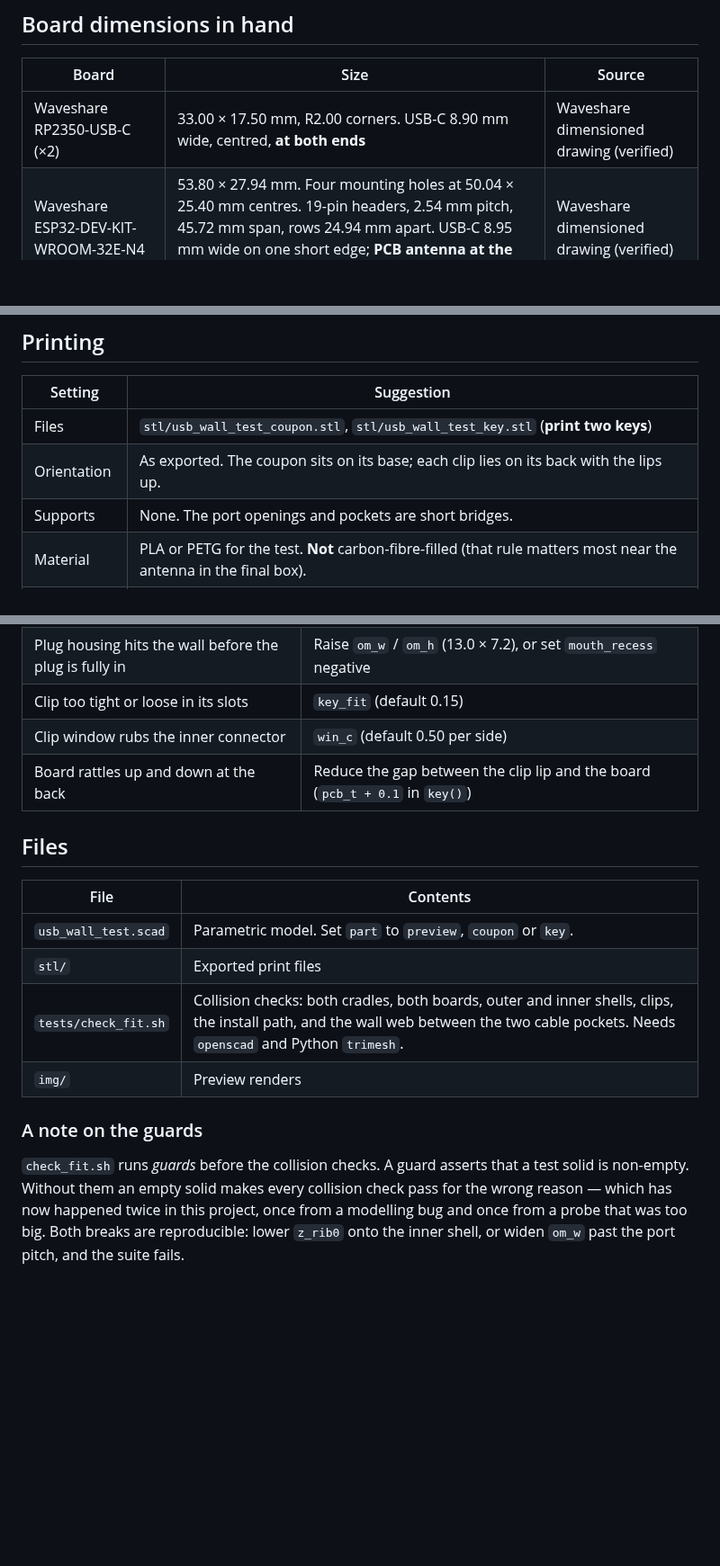
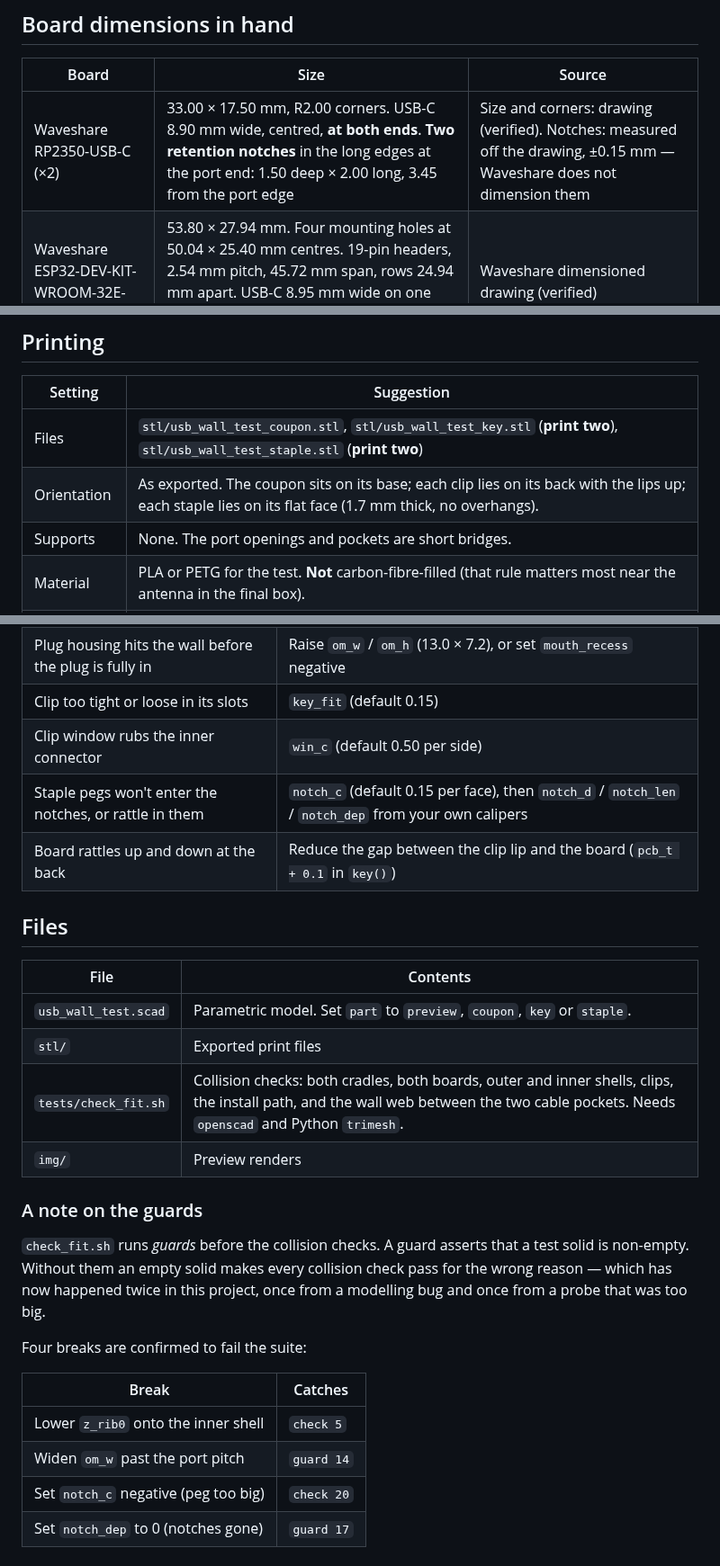
Before and after one commit to ninthfreak/USB_BT_Mixer, a Markdown page: enclosure/README.md, 3 parts joined by grey strips. Shown at 90% size. Rendered like a GitHub page; blank space fills up the shorter version.

```diff
--- a/enclosure/README.md
+++ b/enclosure/README.md
@@ -13,7 +13,7 @@
 
 | Board | Size | Source |
 |---|---|---|
-| Waveshare RP2350-USB-C (×2) | 33.00 × 17.50 mm, R2.00 corners. USB-C 8.90 mm wide, centred, **at both ends** | Waveshare dimensioned drawing (verified) |
+| Waveshare RP2350-USB-C (×2) | 33.00 × 17.50 mm, R2.00 corners. USB-C 8.90 mm wide, centred, **at both ends**. **Two retention notches** in the long edges at the port end: 1.50 deep × 2.00 long, 3.45 from the port edge | Size and corners: drawing (verified). Notches: measured off the drawing, ±0.15 mm — Waveshare does not dimension them |
 | Waveshare ESP32-DEV-KIT-WROOM-32E-N4 | 53.80 × 27.94 mm. Four mounting holes at 50.04 × 25.40 mm centres. 19-pin headers, 2.54 mm pitch, 45.72 mm span, rows 24.94 mm apart. USB-C 8.95 mm wide on one short edge; **PCB antenna at the opposite end** | Waveshare dimensioned drawing (verified) |
 
 Rough full-box estimate from those: the ESP32 sets the width, so about **62 × 72 × 20 mm** outside, boards flat, input ports on one short face. That is an estimate, not a model.
@@ -74,8 +94,8 @@ After editing them:
 
 | Setting | Suggestion |
 |---|---|
-| Files | `stl/usb_wall_test_coupon.stl`, `stl/usb_wall_test_key.stl` (**print two keys**) |
-| Orientation | As exported. The coupon sits on its base; each clip lies on its back with the lips up. |
+| Files | `stl/usb_wall_test_coupon.stl`, `stl/usb_wall_test_key.stl` (**print two**), `stl/usb_wall_test_staple.stl` (**print two**) |
+| Orientation | As exported. The coupon sits on its base; each clip lies on its back with the lips up; each staple lies on its flat face (1.7 mm thick, no overhangs). |
 | Supports | None. The port openings and pockets are short bridges. |
 | Material | PLA or PETG for the test. **Not** carbon-fibre-filled (that rule matters most near the antenna in the final box). |
 | Layer height | 0.12–0.16 mm gives cleaner port openings; 0.2 mm is fine for a first look. |
@@ -104,13 +126,14 @@ After editing them:
 | Plug housing hits the wall before the plug is fully in | Raise `om_w` / `om_h` (13.0 × 7.2), or set `mouth_recess` negative |
 | Clip too tight or loose in its slots | `key_fit` (default 0.15) |
 | Clip window rubs the inner connector | `win_c` (default 0.50 per side) |
+| Staple pegs won't enter the notches, or rattle in them | `notch_c` (default 0.15 per face), then `notch_d` / `notch_len` / `notch_dep` from your own calipers |
 | Board rattles up and down at the back | Reduce the gap between the clip lip and the board (`pcb_t + 0.1` in `key()`) |
 
 ## Files
 
 | File | Contents |
 |---|---|
-| `usb_wall_test.scad` | Parametric model. Set `part` to `preview`, `coupon` or `key`. |
+| `usb_wall_test.scad` | Parametric model. Set `part` to `preview`, `coupon`, `key` or `staple`. |
 | `stl/` | Exported print files |
 | `tests/check_fit.sh` | Collision checks: both cradles, both boards, outer and inner shells, clips, the install path, and the wall web between the two cable pockets. Needs `openscad` and Python `trimesh`. |
 | `img/` | Preview renders |
@@ -120,6 +143,13 @@ After editing them:
 `check_fit.sh` runs *guards* before the collision checks. A guard asserts that a
 test solid is non-empty. Without them an empty solid makes every collision check
 pass for the wrong reason — which has now happened twice in this project, once
-from a modelling bug and once from a probe that was too big. Both breaks are
-reproducible: lower `z_rib0` onto the inner shell, or widen `om_w` past the port
-pitch, and the suite fails.
+from a modelling bug and once from a probe that was too big.
+
+Four breaks are confirmed to fail the suite:
+
+| Break | Catches |
+|---|---|
+| Lower `z_rib0` onto the inner shell | `check 5` |
+| Widen `om_w` past the port pitch | `guard 14` |
+| Set `notch_c` negative (peg too big) | `check 20` |
+| Set `notch_dep` to 0 (notches gone) | `guard 17` |
```
Also changed, not shown: other parts of enclosure/README.md (+22 -0 lines), hardware/wiring.md (+3 -0 lines), enclosure/img/preview_iso.png, enclosure/img/preview_top.png, 5 other files.
